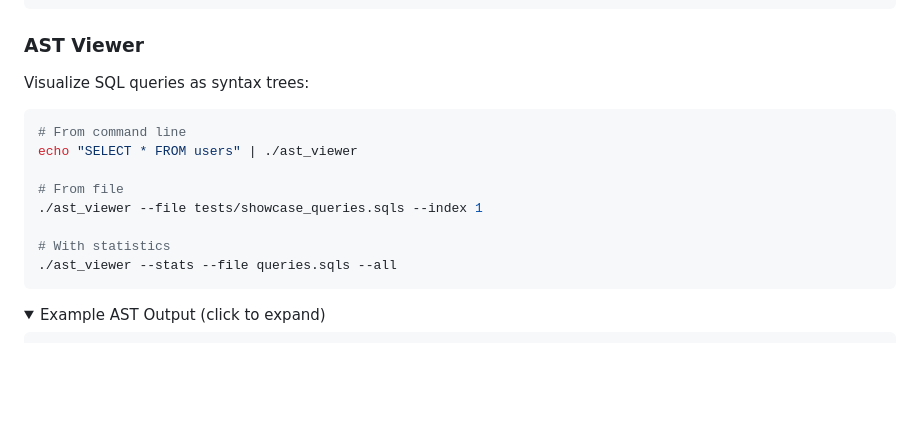
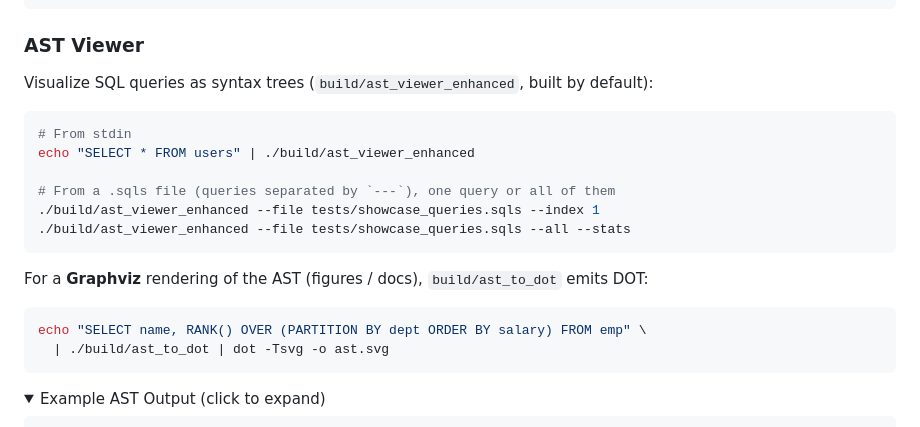
Before and after one commit to space-rf-org/db25-sql-parser, a Markdown page: README.md, the part around one of its changes. Rendered like a GitHub page; folded sections open; blank space fills up the shorter version.

````diff
--- a/README.md
+++ b/README.md
@@ -74,17 +74,22 @@ int main() {
 
 ### AST Viewer
 
-Visualize SQL queries as syntax trees:
+Visualize SQL queries as syntax trees (`build/ast_viewer_enhanced`, built by default):
 
 ```bash
-# From command line
-echo "SELECT * FROM users" | ./ast_viewer
+# From stdin
+echo "SELECT * FROM users" | ./build/ast_viewer_enhanced
 
-# From file
-./ast_viewer --file tests/showcase_queries.sqls --index 1
+# From a .sqls file (queries separated by `---`), one query or all of them
+./build/ast_viewer_enhanced --file tests/showcase_queries.sqls --index 1
+./build/ast_viewer_enhanced --file tests/showcase_queries.sqls --all --stats
+```
 
-# With statistics
-./ast_viewer --stats --file queries.sqls --all
+For a **Graphviz** rendering of the AST (figures / docs), `build/ast_to_dot` emits DOT:
+
+```bash
+echo "SELECT name, RANK() OVER (PARTITION BY dept ORDER BY salary) FROM emp" \
+  | ./build/ast_to_dot | dot -Tsvg -o ast.svg
 ```
 
 <details>
````
Also changed, not shown: other parts of README.md (+32 -49 lines).
